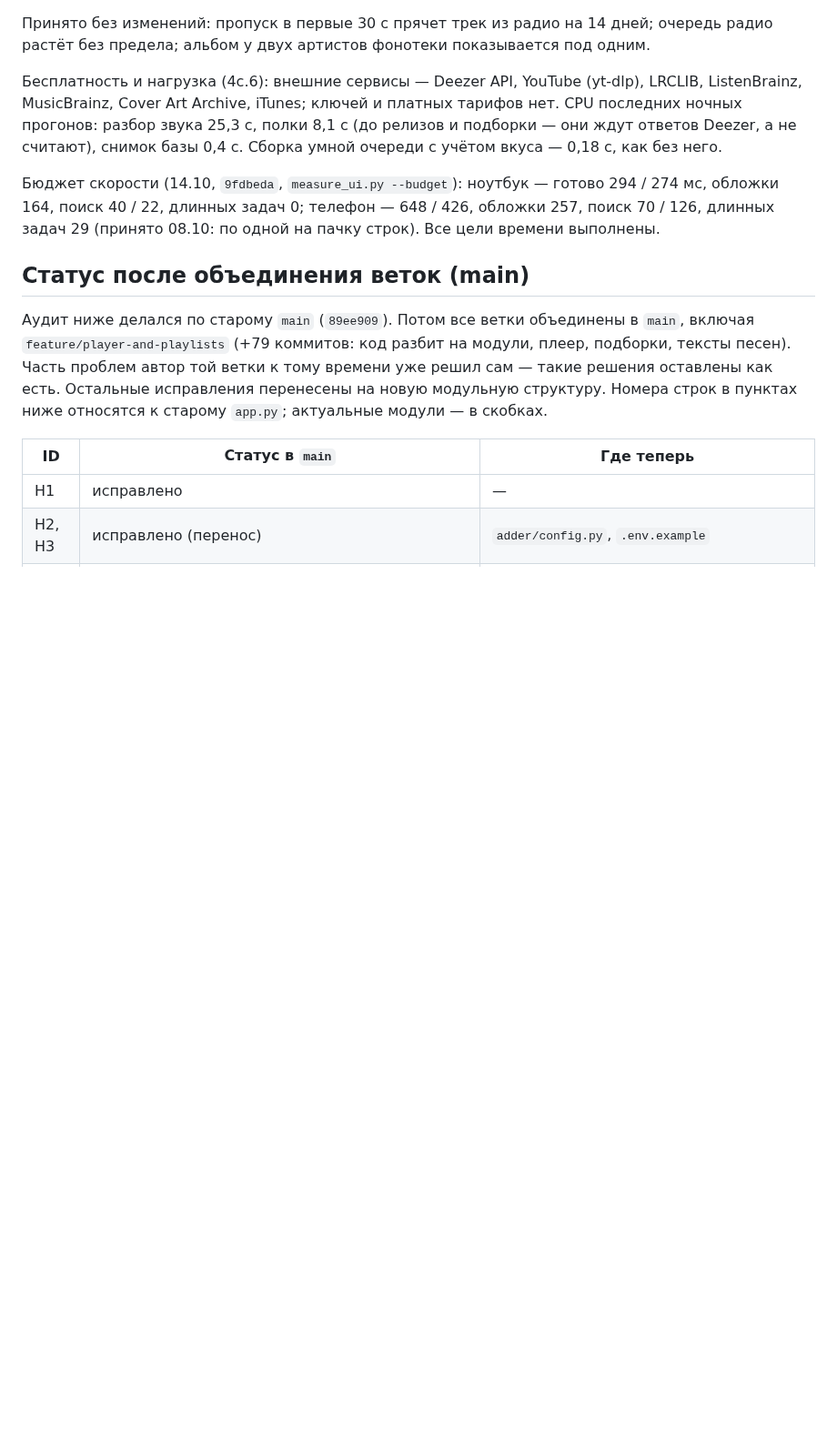
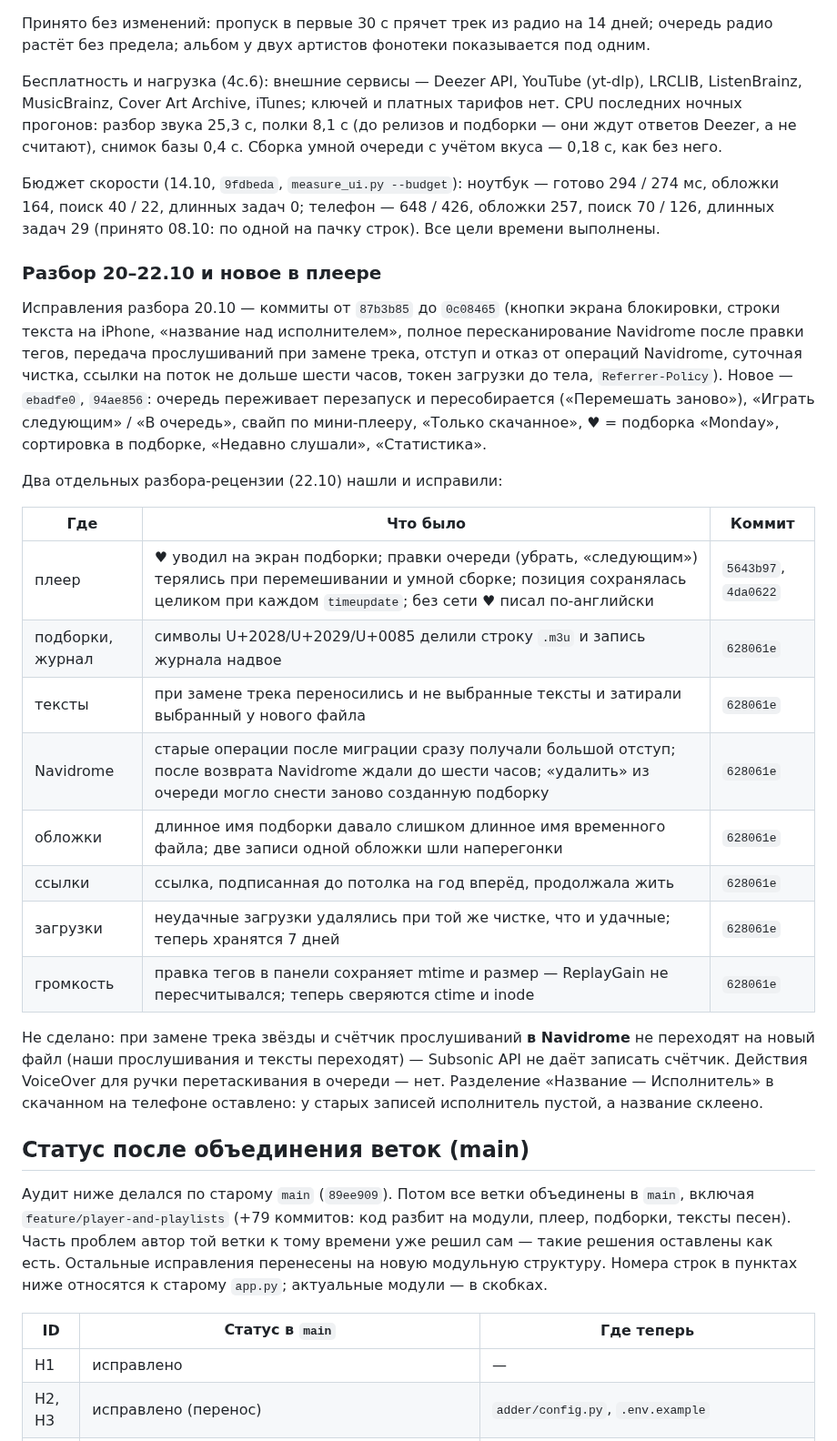
Before and after one commit to Whyslab/local-Spotify, a Markdown page: AUDIT.md, the part around the change. Shown at 91% size. GitHub-like rendering; blank space fills up the shorter version.

Commit message:
docs(audit): review of 20–22.10 and the new player features
Co-Authored-By: Claude Opus 5.5 <noreply@anthropic.com>

```diff
--- a/AUDIT.md
+++ b/AUDIT.md
@@ -363,6 +363,34 @@ MusicBrainz, Cover Art Archive, iTunes; ключей и платных тари
 поиск 40 / 22, длинных задач 0; телефон — 648 / 426, обложки 257, поиск 70 / 126, длинных задач 29
 (принято 08.10: по одной на пачку строк). Все цели времени выполнены.
 
+### Разбор 20–22.10 и новое в плеере
+
+Исправления разбора 20.10 — коммиты от `87b3b85` до `0c08465` (кнопки экрана блокировки, строки
+текста на iPhone, «название над исполнителем», полное пересканирование Navidrome после правки тегов,
+передача прослушиваний при замене трека, отступ и отказ от операций Navidrome, суточная чистка,
+ссылки на поток не дольше шести часов, токен загрузки до тела, `Referrer-Policy`). Новое — `ebadfe0`,
+`94ae856`: очередь переживает перезапуск и пересобирается («Перемешать заново»), «Играть следующим» /
+«В очередь», свайп по мини-плееру, «Только скачанное», ♥ = подборка «Monday», сортировка в подборке,
+«Недавно слушали», «Статистика».
+
+Два отдельных разбора-рецензии (22.10) нашли и исправили:
+
+| Где | Что было | Коммит |
+| --- | --- | --- |
+| плеер | ♥ уводил на экран подборки; правки очереди (убрать, «следующим») терялись при перемешивании и умной сборке; позиция сохранялась целиком при каждом `timeupdate`; без сети ♥ писал по-английски | `5643b97`, `4da0622` |
+| подборки, журнал | символы U+2028/U+2029/U+0085 делили строку `.m3u` и запись журнала надвое | `628061e` |
+| тексты | при замене трека переносились и не выбранные тексты и затирали выбранный у нового файла | `628061e` |
+| Navidrome | старые операции после миграции сразу получали большой отступ; после возврата Navidrome ждали до шести часов; «удалить» из очереди могло снести заново созданную подборку | `628061e` |
+| обложки | длинное имя подборки давало слишком длинное имя временного файла; две записи одной обложки шли наперегонки | `628061e` |
+| ссылки | ссылка, подписанная до потолка на год вперёд, продолжала жить | `628061e` |
+| загрузки | неудачные загрузки удалялись при той же чистке, что и удачные; теперь хранятся 7 дней | `628061e` |
+| громкость | правка тегов в панели сохраняет mtime и размер — ReplayGain не пересчитывался; теперь сверяются ctime и inode | `628061e` |
+
+Не сделано: при замене трека звёзды и счётчик прослушиваний **в Navidrome** не переходят на новый
+файл (наши прослушивания и тексты переходят) — Subsonic API не даёт записать счётчик. Действия
+VoiceOver для ручки перетаскивания в очереди — нет. Разделение «Название — Исполнитель» в
+скачанном на телефоне оставлено: у старых записей исполнитель пустой, а название склеено.
+
 ## Статус после объединения веток (main)
 
 Аудит ниже делался по старому `main` (`89ee909`). Потом все ветки объединены в `main`, включая
```
